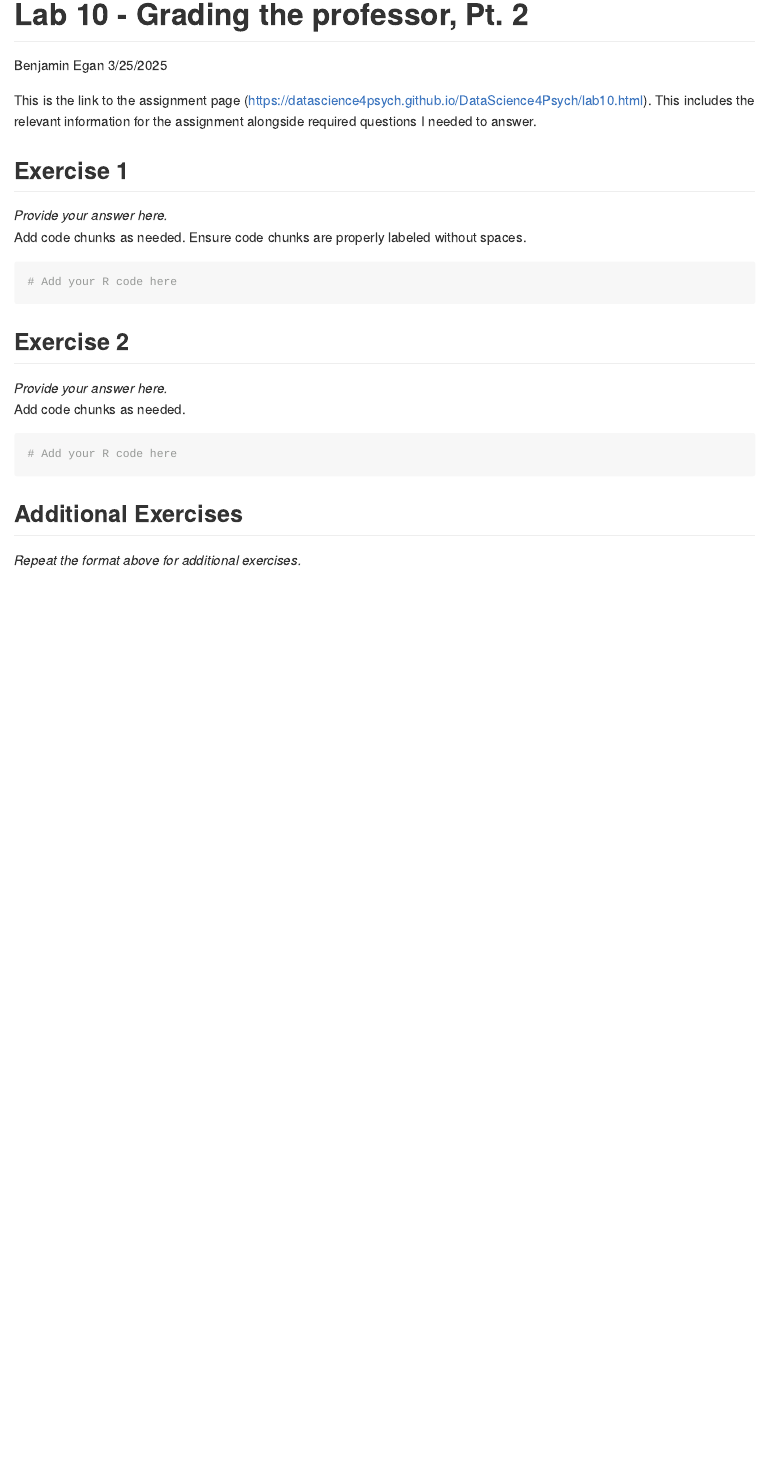
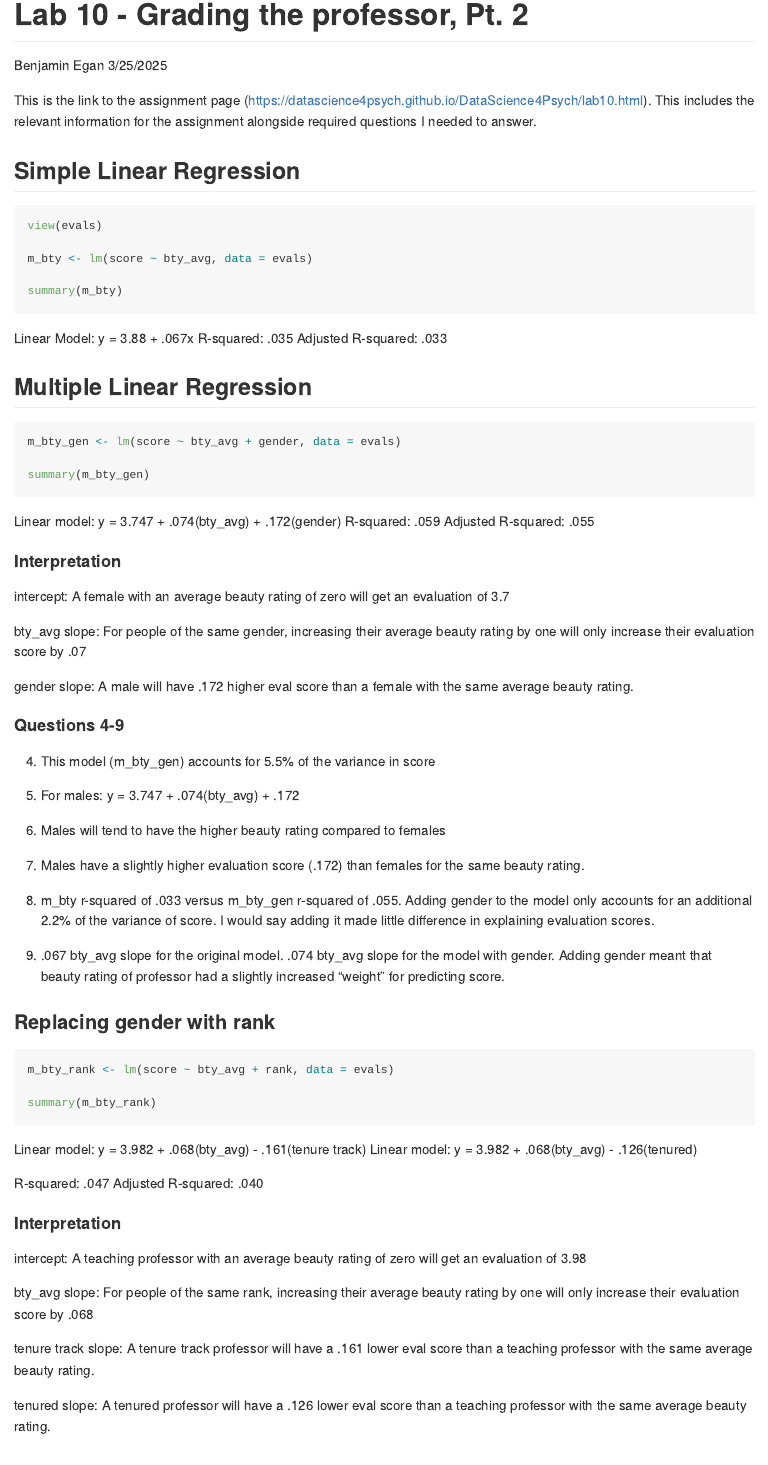
Before and after one commit to eganba23/lab_10, an R Markdown document (lab-10.Rmd): the page in a window 1100 px wide, from its top. Rendered offline with R 4.5, knitr and Pandoc, with nearby package versions; the code chunks are not run, so their results and figures are left out.

Commit message:
up to finding the best model

````diff
--- a/lab-10.Rmd
+++ b/lab-10.Rmd
@@ -13,24 +13,80 @@ library(tidymodels)
 library(openintro)
 ```
 
-## Exercise 1
+## Simple Linear Regression
 
-*Provide your answer here.*
-Add code chunks as needed. Ensure code chunks are properly labeled without spaces.
 
-```{r exercise1_code}
-# Add your R code here
+```{r simple regression}
+view(evals)
+
+m_bty <- lm(score ~ bty_avg, data = evals)
+
+summary(m_bty)
+
 ```
 
-## Exercise 2
+Linear Model: y = 3.88 + .067x
+R-squared: .035
+Adjusted R-squared: .033
 
-*Provide your answer here.*
-Add code chunks as needed.
+## Multiple Linear Regression
 
-```{r exercise2_code}
-# Add your R code here
+```{r Q2}
+
+m_bty_gen <- lm(score ~ bty_avg + gender, data = evals)
+
+summary(m_bty_gen)
+
 ```
 
-## Additional Exercises
+Linear model: y = 3.747 + .074(bty_avg) + .172(gender)
+R-squared: .059
+Adjusted R-squared: .055
 
-*Repeat the format above for additional exercises.*
+#### Interpretation
+
+intercept: A female with an average beauty rating of zero will get an evaluation of 3.7
+
+bty_avg slope: For people of the same gender, increasing their average beauty rating by one will only increase their evaluation score by .07
+
+gender slope: A male will have .172 higher eval score than a female with the same average beauty rating.
+
+#### Questions 4-9
+
+4. This model (m_bty_gen) accounts for 5.5% of the variance in score
+
+5. For males: y = 3.747 + .074(bty_avg) + .172
+
+6. Males will tend to have the higher beauty rating compared to females
+
+7. Males have a slightly higher evaluation score (.172) than females for the same beauty rating.
+
+8. m_bty r-squared of .033 versus m_bty_gen r-squared of .055. Adding gender to the model only accounts for an additional 2.2% of the variance of score. I would say adding it made little difference in explaining evaluation scores.
+
+9. .067 bty_avg slope for the original model. .074 bty_avg slope for the model with gender. Adding gender meant that beauty rating of professor had a slightly increased  "weight" for predicting score.
+
+### Replacing gender with rank
+
+```{r add in rank to original}
+
+m_bty_rank <- lm(score ~ bty_avg + rank, data = evals)
+
+summary(m_bty_rank)
+
+```
+
+Linear model: y = 3.982 + .068(bty_avg) - .161(tenure track)
+Linear model: y = 3.982 + .068(bty_avg) - .126(tenured)
+
+R-squared: .047
+Adjusted R-squared: .040
+
+#### Interpretation
+
+intercept: A teaching professor with an average beauty rating of zero will get an evaluation of 3.98
+
+bty_avg slope: For people of the same rank, increasing their average beauty rating by one will only increase their evaluation score by .068
+
+tenure track slope: A tenure track professor will have a .161 lower eval score than a teaching professor with the same average beauty rating.
+
+tenured slope: A tenured professor will have a .126 lower eval score than a teaching professor with the same average beauty rating.
````
Also changed, not shown: lab-10.Rmd (12 more changed lines).
